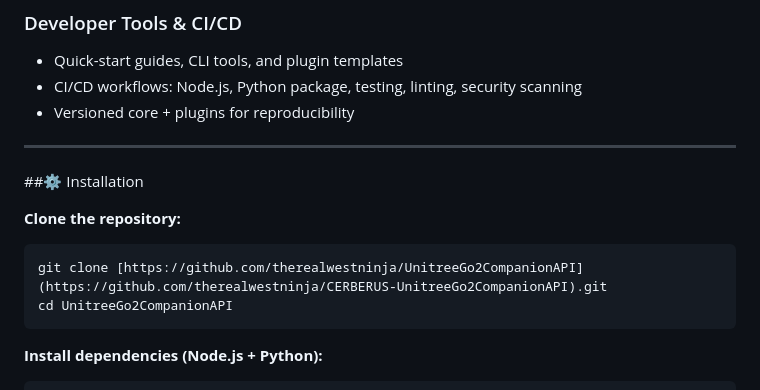
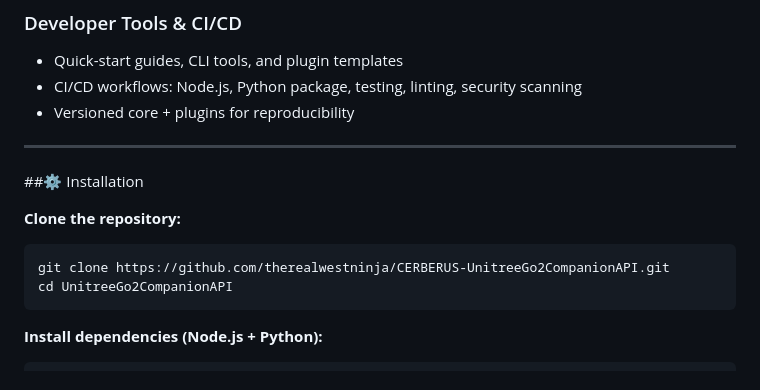
Before and after one commit to therealwestninja/CERBERUS-UnitreeGo2CompanionAPI, a Markdown page: Readme.md, the part around the change. Drawn GitHub-style.

````diff
--- a/Readme.md
+++ b/Readme.md
@@ -83,7 +83,7 @@ CERBERUS is a **fully autonomous, adaptive, and intelligent quadrupedal robotics
 **Clone the repository:**
 
 ```bash
-git clone [https://github.com/therealwestninja/UnitreeGo2CompanionAPI](https://github.com/therealwestninja/CERBERUS-UnitreeGo2CompanionAPI).git
+git clone https://github.com/therealwestninja/CERBERUS-UnitreeGo2CompanionAPI.git
 cd UnitreeGo2CompanionAPI
 ```
 
````
